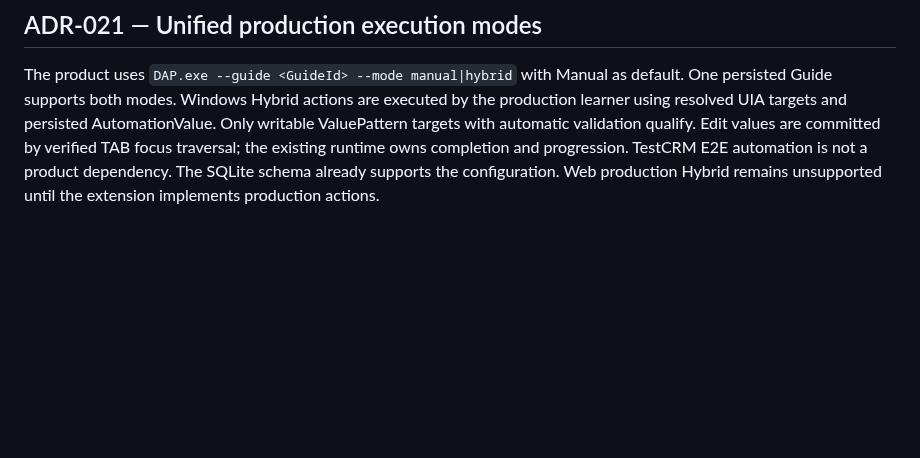
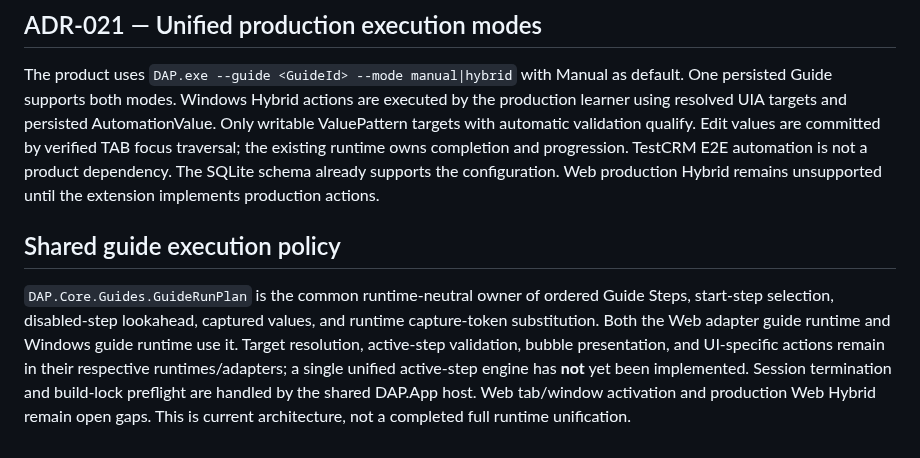
Before and after one commit to shabydevelop-code/DAP-Platform, a Markdown page: DECISIONS.md, the part around the change. Drawn GitHub-style; blank space fills up the shorter version.

Commit message:
Document current shared guide run plan and remaining runtime boundaries

```diff
--- a/DECISIONS.md
+++ b/DECISIONS.md
@@ -100,3 +100,7 @@ Windows application identity is resolved from persisted named Application Contex
 ## ADR-021 — Unified production execution modes
 
 The product uses `DAP.exe --guide <GuideId> --mode manual|hybrid` with Manual as default. One persisted Guide supports both modes. Windows Hybrid actions are executed by the production learner using resolved UIA targets and persisted AutomationValue. Only writable ValuePattern targets with automatic validation qualify. Edit values are committed by verified TAB focus traversal; the existing runtime owns completion and progression. TestCRM E2E automation is not a product dependency. The SQLite schema already supports the configuration. Web production Hybrid remains unsupported until the extension implements production actions.
+
+## Shared guide execution policy
+
+`DAP.Core.Guides.GuideRunPlan` is the common runtime-neutral owner of ordered Guide Steps, start-step selection, disabled-step lookahead, captured values, and runtime capture-token substitution. Both the Web adapter guide runtime and Windows guide runtime use it. Target resolution, active-step validation, bubble presentation, and UI-specific actions remain in their respective runtimes/adapters; a single unified active-step engine has **not** yet been implemented. Session termination and build-lock preflight are handled by the shared DAP.App host. Web tab/window activation and production Web Hybrid remain open gaps. This is current architecture, not a completed full runtime unification.
```
